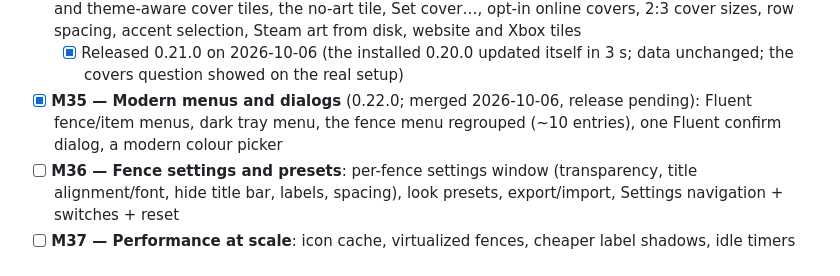
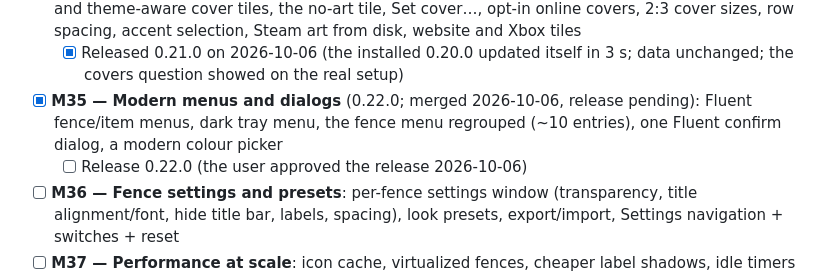
Before and after one commit to CipherSnowden/neo-fences, a Markdown page: docs/ROADMAP.md, the part around the change. Drawn GitHub-style.

Commit message:
docs: marked the 0.22.0 release as approved

```diff
--- a/docs/ROADMAP.md
+++ b/docs/ROADMAP.md
@@ -32,6 +32,7 @@ before setting them up); a release candidate for friends before 1.0.0. Unsigned
 - [x] **M34 — Icons and game tiles** (0.21.0; released 2026-10-06): crisp icons at any scaling, rounded and theme-aware cover tiles, the no-art tile, Set cover…, opt-in online covers, 2:3 cover sizes, row spacing, accent selection, Steam art from disk, website and Xbox tiles
   - [x] Released 0.21.0 on 2026-10-06 (the installed 0.20.0 updated itself in 3 s; data unchanged; the covers question showed on the real setup)
 - [x] **M35 — Modern menus and dialogs** (0.22.0; merged 2026-10-06, release pending): Fluent fence/item menus, dark tray menu, the fence menu regrouped (~10 entries), one Fluent confirm dialog, a modern colour picker
+  - [ ] Release 0.22.0 (the user approved the release 2026-10-06)
 - [ ] **M36 — Fence settings and presets**: per-fence settings window (transparency, title alignment/font, hide title bar, labels, spacing), look presets, export/import, Settings navigation + switches + reset
 - [ ] **M37 — Performance at scale**: icon cache, virtualized fences, cheaper label shadows, idle timers that stop, ready-to-run publish; 500 items / 50 fences test
 - [ ] **M38 — Compatibility and accessibility**: Windows 10 and Windows 11 22H2/23H2/24H2 test pass (Hyper-V), two monitors with mixed scaling; High Contrast, focus visuals, named fences, a keyboard way in
```
